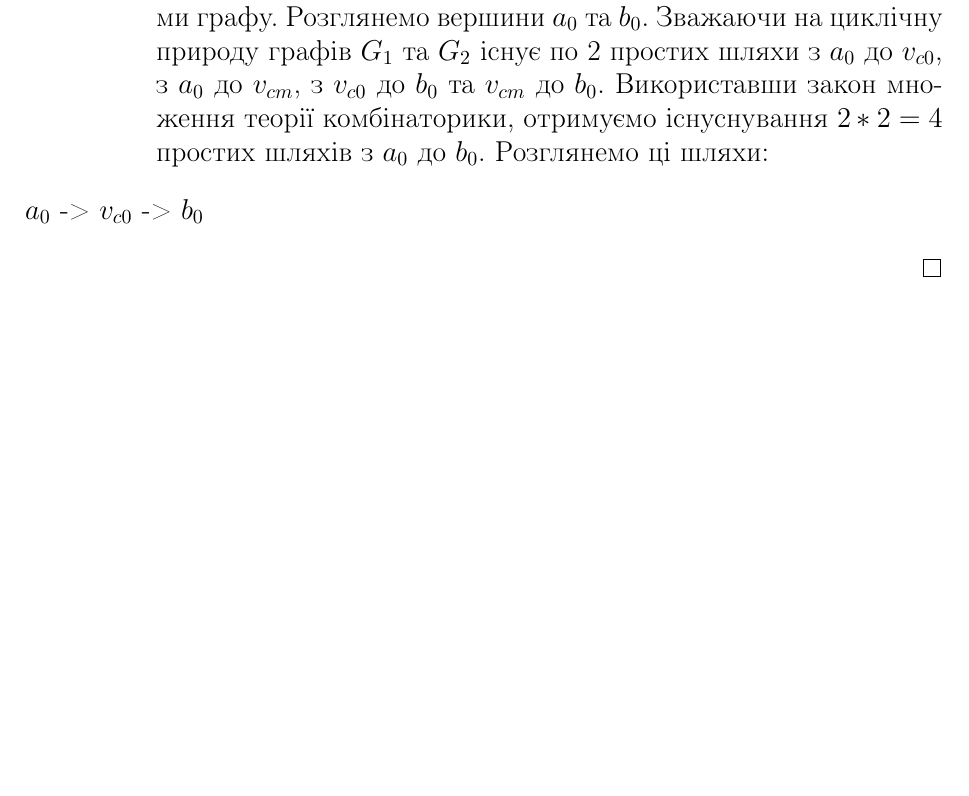
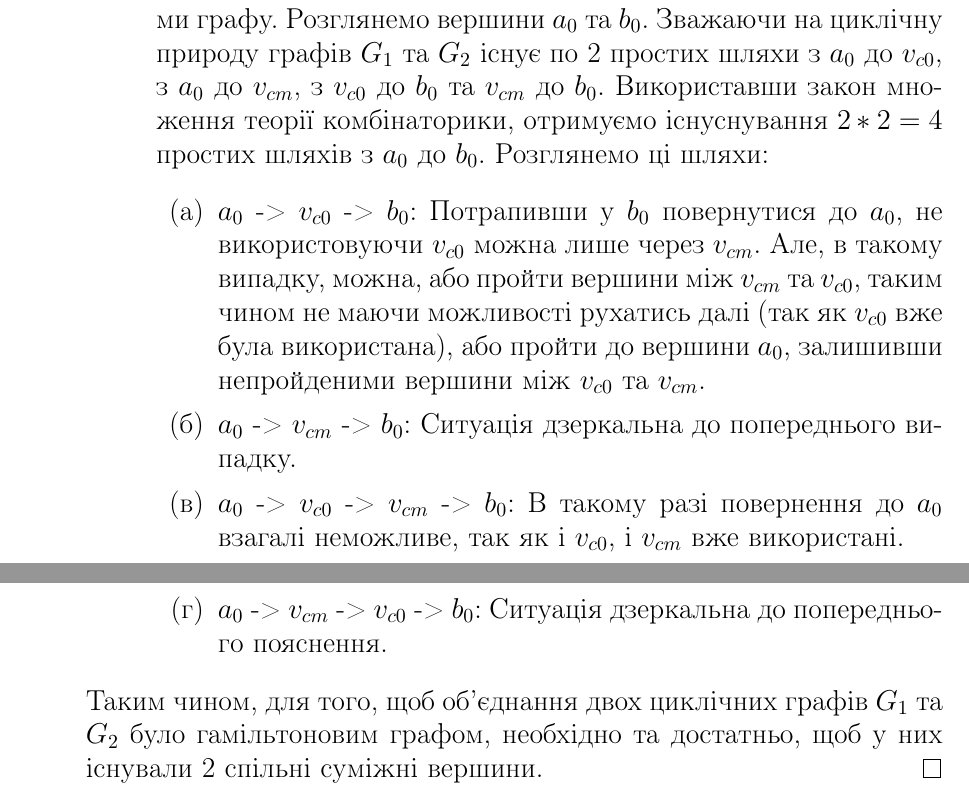
Before and after one commit to ttsugriy/Cyclic-Graphs-Research, a LaTeX document (research.tex): part of page 3 of 3 before the commit and two parts of pages 3 and 4 of 4 after it, the two joined at a grey line, cut so that both start at the same text, the shorter picture padded with empty space. Compiled offline with pdfLaTeX; a LaTeX package or settings file that is missing is left out.

Commit message:
Completed proof of theorem

```diff
--- a/research.tex
+++ b/research.tex
@@ -126,8 +126,13 @@
                 Використавши закон множення теорії комбінаторики, отримуємо існуснування $2*2=4$ простих шляхів з $a_0$ до $b_0$.
                 Розглянемо ці шляхи:
                 \begin{enumerate}
-                    \item[$a_0$ -> $v_{c0}$ -> $b_0$]
+                    \item{$a_0$ -> $v_{c0}$ -> $b_0$:} Потрапивши у $b_0$ повернутися до $a_0$, не використовуючи $v_{c0}$ можна лише через $v_{cm}$.
+                        Але, в такому випадку, можна, або пройти вершини між $v_{cm}$ та $v_{c0}$, таким чином не маючи можливості рухатись далі (так як $v_{c0}$ вже була використана), або пройти до вершини $a_0$, залишивши непройденими вершини між $v_{c0}$ та $v_{cm}$.
+                    \item{$a_0$ -> $v_{cm}$ -> $b_0$:} Ситуація дзеркальна до попереднього випадку.
+                    \item{$a_0$ -> $v_{c0}$ -> $v_{cm}$ -> $b_0$:} В такому разі повернення до $a_0$ взагалі неможливе, так як і $v_{c0}$, і $v_{cm}$ вже використані.
+                    \item{$a_0$ -> $v_{cm}$ -> $v_{c0}$ -> $b_0$:} Ситуація дзеркальна до попереднього пояснення.
                 \end{enumerate}
         \end{enumerate}
+        Таким чином, для того, щоб об’єднання двох циклічних графів $G_1$ та $G_2$ було гамільтоновим графом, необхідно та достатньо, щоб у них існували 2 спільні суміжні вершини.
     \end{proof}
 \end{document}
```
